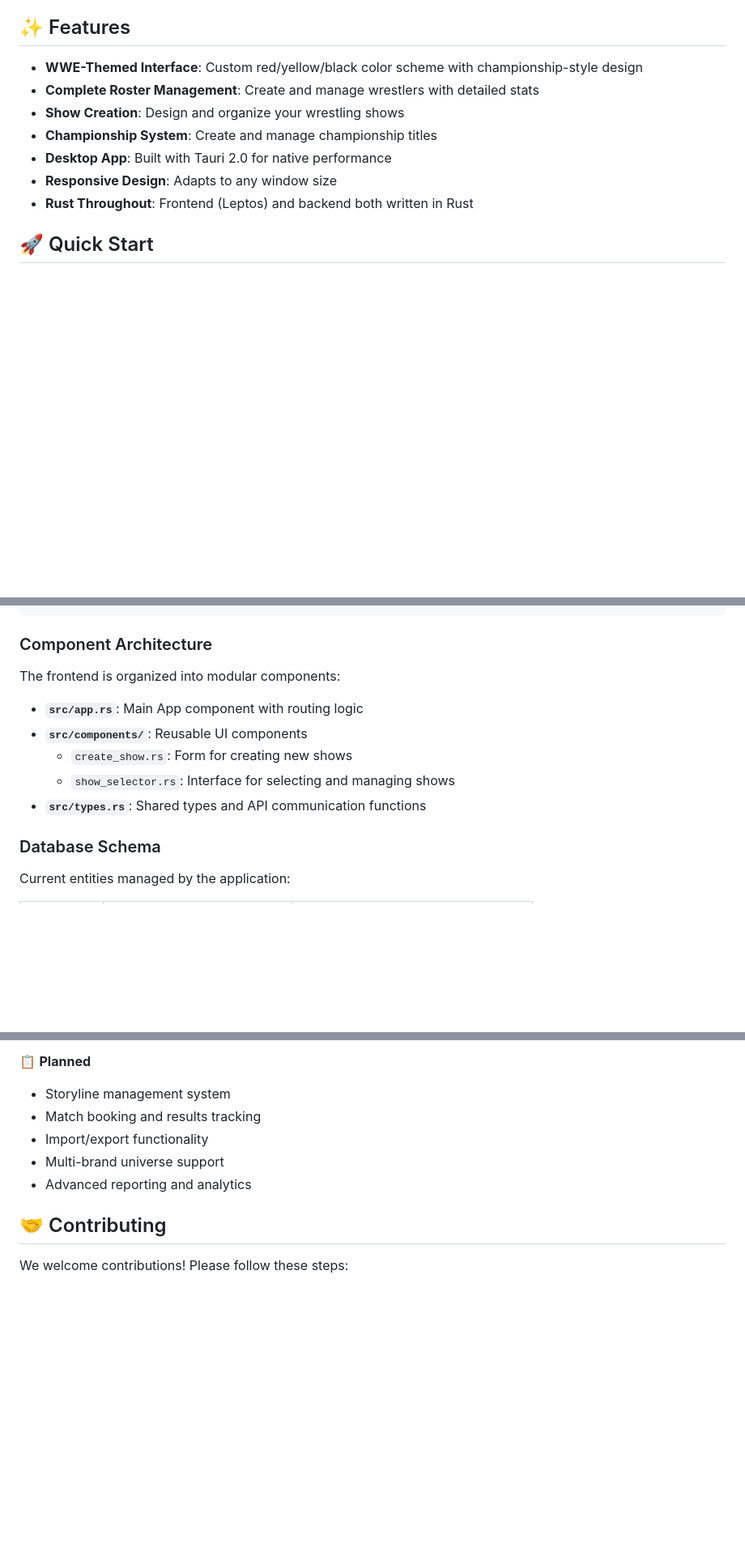
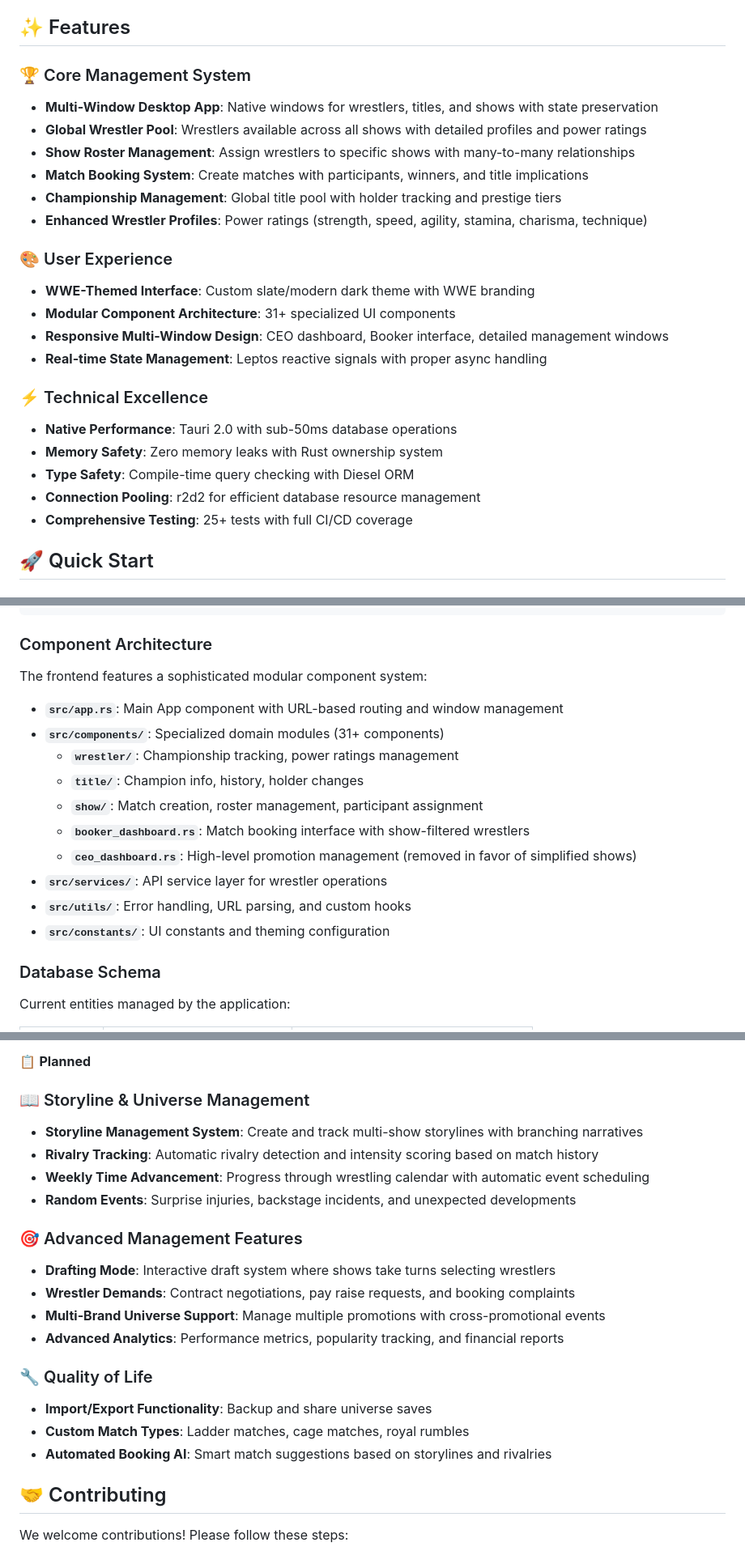
Before and after one commit to KiefBC/wwe-universe-manager, a Markdown page: README.md, 3 parts joined by grey strips. Shown: that part at 81% size. Rendered like a GitHub page; blank space fills up the shorter version.

Commit message:
chore: readme updated
Signed-off-by: KiefBC <kiefhay642@outlook.com>

```diff
--- a/README.md
+++ b/README.md
@@ -10,13 +10,26 @@ A comprehensive WWE Universe management application built entirely in Rust, feat
 
 ## ✨ Features
 
-- **WWE-Themed Interface**: Custom red/yellow/black color scheme with championship-style design
-- **Complete Roster Management**: Create and manage wrestlers with detailed stats
-- **Show Creation**: Design and organize your wrestling shows
-- **Championship System**: Create and manage championship titles
-- **Desktop App**: Built with Tauri 2.0 for native performance
-- **Responsive Design**: Adapts to any window size
-- **Rust Throughout**: Frontend (Leptos) and backend both written in Rust
+### 🏆 Core Management System
+- **Multi-Window Desktop App**: Native windows for wrestlers, titles, and shows with state preservation
+- **Global Wrestler Pool**: Wrestlers available across all shows with detailed profiles and power ratings
+- **Show Roster Management**: Assign wrestlers to specific shows with many-to-many relationships
+- **Match Booking System**: Create matches with participants, winners, and title implications
+- **Championship Management**: Global title pool with holder tracking and prestige tiers
+- **Enhanced Wrestler Profiles**: Power ratings (strength, speed, agility, stamina, charisma, technique)
+
+### 🎨 User Experience
+- **WWE-Themed Interface**: Custom slate/modern dark theme with WWE branding
+- **Modular Component Architecture**: 31+ specialized UI components
+- **Responsive Multi-Window Design**: CEO dashboard, Booker interface, detailed management windows
+- **Real-time State Management**: Leptos reactive signals with proper async handling
+
+### ⚡ Technical Excellence
+- **Native Performance**: Tauri 2.0 with sub-50ms database operations
+- **Memory Safety**: Zero memory leaks with Rust ownership system
+- **Type Safety**: Compile-time query checking with Diesel ORM
+- **Connection Pooling**: r2d2 for efficient database resource management
+- **Comprehensive Testing**: 25+ tests with full CI/CD coverage
 
 ## 🚀 Quick Start
 
@@ -154,13 +167,18 @@ wwe-universe-manager/
 
 ### Component Architecture
 
-The frontend is organized into modular components:
+The frontend features a sophisticated modular component system:
 
-- **`src/app.rs`**: Main App component with routing logic
-- **`src/components/`**: Reusable UI components
-  - `create_show.rs`: Form for creating new shows
-  - `show_selector.rs`: Interface for selecting and managing shows
-- **`src/types.rs`**: Shared types and API communication functions
+- **`src/app.rs`**: Main App component with URL-based routing and window management
+- **`src/components/`**: Specialized domain modules (31+ components)
+  - **`wrestler/`**: Championship tracking, power ratings management
+  - **`title/`**: Champion info, history, holder changes
+  - **`show/`**: Match creation, roster management, participant assignment
+  - **`booker_dashboard.rs`**: Match booking interface with show-filtered wrestlers
+  - **`ceo_dashboard.rs`**: High-level promotion management (removed in favor of simplified shows)
+- **`src/services/`**: API service layer for wrestler operations
+- **`src/utils/`**: Error handling, URL parsing, and custom hooks
+- **`src/constants/`**: UI constants and theming configuration
 
 ### Database Schema
 
@@ -407,11 +425,22 @@ diesel database reset
 
 📋 **Planned**
 
-- Storyline management system
-- Match booking and results tracking
-- Import/export functionality
-- Multi-brand universe support
-- Advanced reporting and analytics
+### 📖 Storyline & Universe Management
+- **Storyline Management System**: Create and track multi-show storylines with branching narratives
+- **Rivalry Tracking**: Automatic rivalry detection and intensity scoring based on match history
+- **Weekly Time Advancement**: Progress through wrestling calendar with automatic event scheduling
+- **Random Events**: Surprise injuries, backstage incidents, and unexpected developments
+
+### 🎯 Advanced Management Features
+- **Drafting Mode**: Interactive draft system where shows take turns selecting wrestlers
+- **Wrestler Demands**: Contract negotiations, pay raise requests, and booking complaints
+- **Multi-Brand Universe Support**: Manage multiple promotions with cross-promotional events
+- **Advanced Analytics**: Performance metrics, popularity tracking, and financial reports
+
+### 🔧 Quality of Life
+- **Import/Export Functionality**: Backup and share universe saves
+- **Custom Match Types**: Ladder matches, cage matches, royal rumbles
+- **Automated Booking AI**: Smart match suggestions based on storylines and rivalries
 
 ## 🤝 Contributing
 
```
